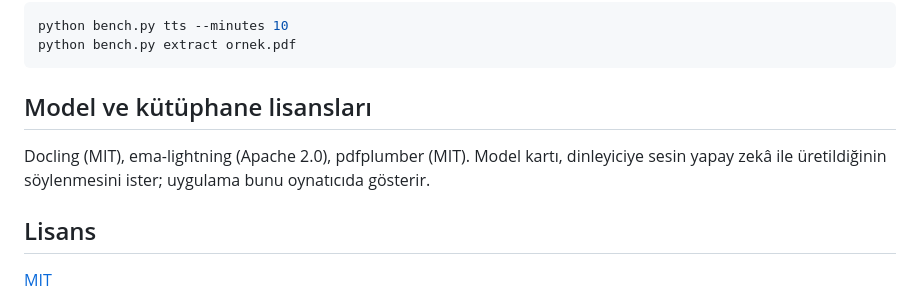
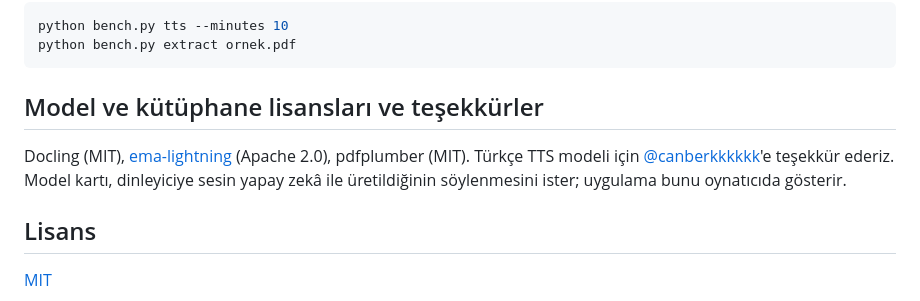
Before and after one commit to beratazgun/dinlet, a Markdown page: dinlet-worker/README.md, the part around the change. Drawn GitHub-style.

````diff
--- a/dinlet-worker/README.md
+++ b/dinlet-worker/README.md
@@ -96,11 +96,10 @@ python bench.py tts --minutes 10
 python bench.py extract ornek.pdf
 ```
 
-## Model ve kütüphane lisansları
+## Model ve kütüphane lisansları ve teşekkürler
 
-Docling (MIT), ema-lightning (Apache 2.0), pdfplumber (MIT). Model kartı,
-dinleyiciye sesin yapay zekâ ile üretildiğinin söylenmesini ister; uygulama
-bunu oynatıcıda gösterir.
+Docling (MIT), [ema-lightning](https://huggingface.co/canberkkkkkk/ema-lightning) (Apache 2.0), pdfplumber (MIT).
+Türkçe TTS modeli için [@canberkkkkkk](https://huggingface.co/canberkkkkkk)'e teşekkür ederiz. Model kartı, dinleyiciye sesin yapay zekâ ile üretildiğinin söylenmesini ister; uygulama bunu oynatıcıda gösterir.
 
 ## Lisans
 
````
Also changed, not shown: README.md (+5 -1 lines).
